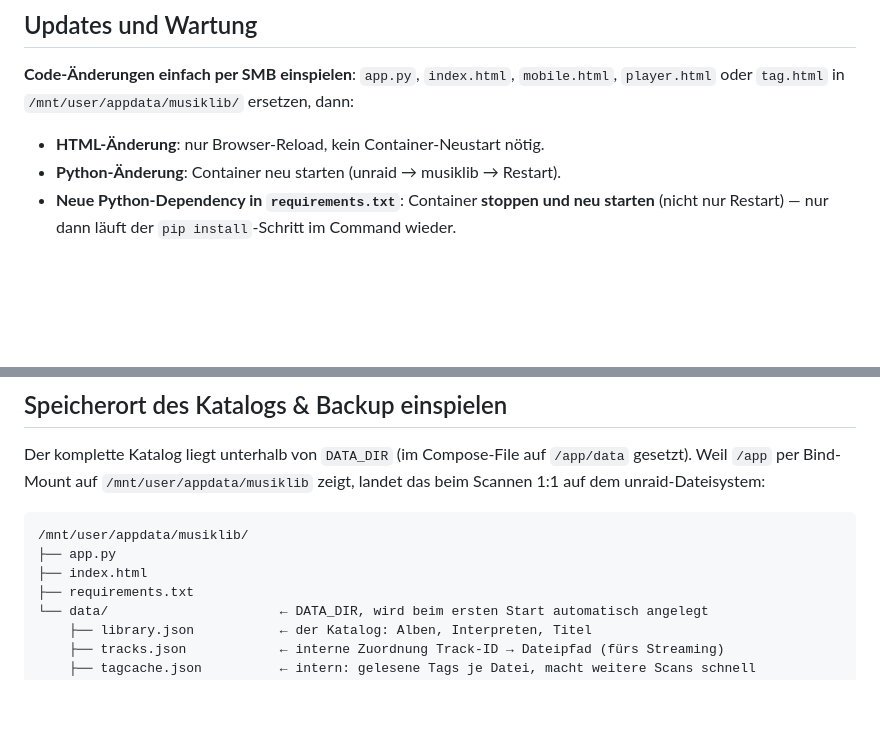
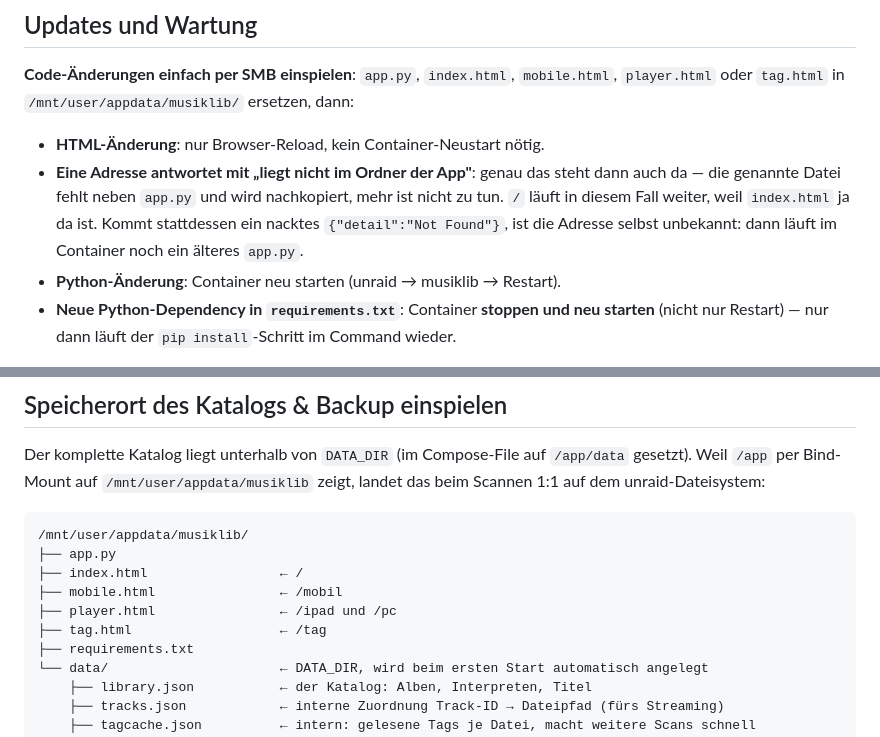
Before and after one commit to mbosse73/musiclib-unraid-app, a Markdown page: README.md, 2 parts joined by grey strips. GitHub-like rendering; blank space fills up the shorter version.

Commit message:
README: die App sind fünf Dateien, nicht drei
In der Liste beim Katalog-Speicherort standen nur app.py, index.html und
requirements.txt — wer danach kopiert, bekommt eine Schreibtischseite und
drei Adressen, die nicht antworten. Alle vier Oberflächen stehen jetzt
dort, jede mit ihrer Adresse, und daneben steht, woran man die beiden
Fälle unterscheidet: fehlende Datei oder altes app.py.

````diff
--- a/README.md
+++ b/README.md
@@ -202,6 +202,7 @@ Bleibt es trotzdem stehen, hilft **Bildschirm anlassen** (am Handy in den Einste
 **Code-Änderungen einfach per SMB einspielen**: `app.py`, `index.html`, `mobile.html`, `player.html` oder `tag.html` in `/mnt/user/appdata/musiklib/` ersetzen, dann:
 
 - **HTML-Änderung**: nur Browser-Reload, kein Container-Neustart nötig.
+- **Eine Adresse antwortet mit „liegt nicht im Ordner der App"**: genau das steht dann auch da — die genannte Datei fehlt neben `app.py` und wird nachkopiert, mehr ist nicht zu tun. `/` läuft in diesem Fall weiter, weil `index.html` ja da ist. Kommt stattdessen ein nacktes `{"detail":"Not Found"}`, ist die Adresse selbst unbekannt: dann läuft im Container noch ein älteres `app.py`.
 - **Python-Änderung**: Container neu starten (unraid → musiklib → Restart).
 - **Neue Python-Dependency in `requirements.txt`**: Container **stoppen und neu starten** (nicht nur Restart) — nur dann läuft der `pip install`-Schritt im Command wieder.
 
@@ -214,7 +215,10 @@ Der komplette Katalog liegt unterhalb von `DATA_DIR` (im Compose-File auf `/app/
 ```
 /mnt/user/appdata/musiklib/
 ├── app.py
-├── index.html
+├── index.html                 ← /
+├── mobile.html                ← /mobil
+├── player.html                ← /ipad und /pc
+├── tag.html                   ← /tag
 ├── requirements.txt
 └── data/                      ← DATA_DIR, wird beim ersten Start automatisch angelegt
     ├── library.json           ← der Katalog: Alben, Interpreten, Titel
````
